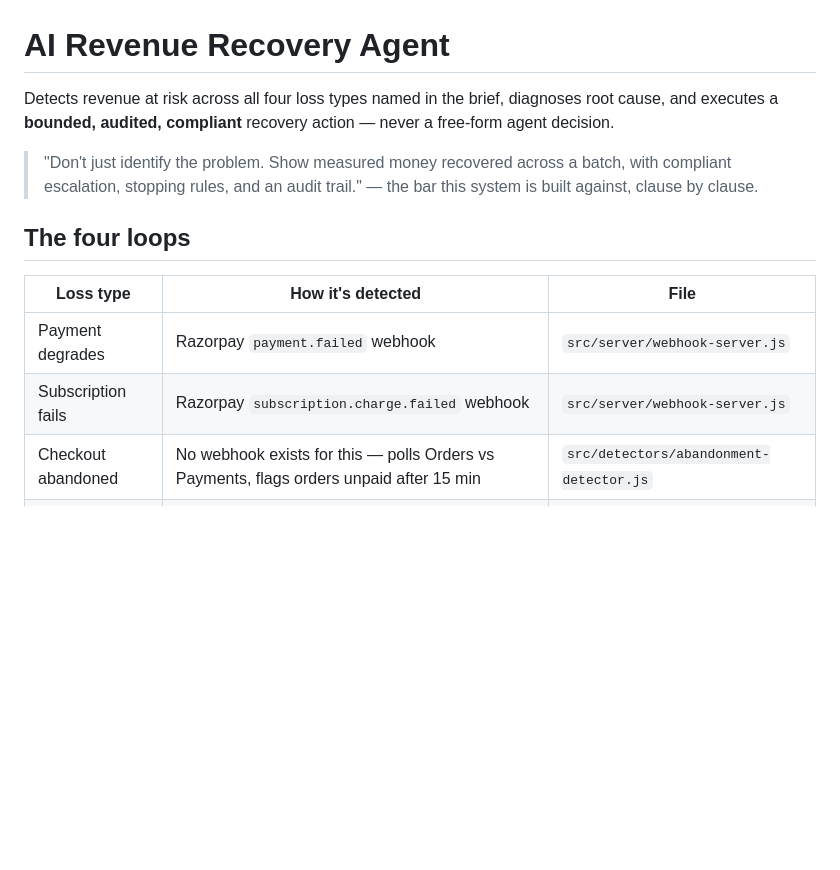
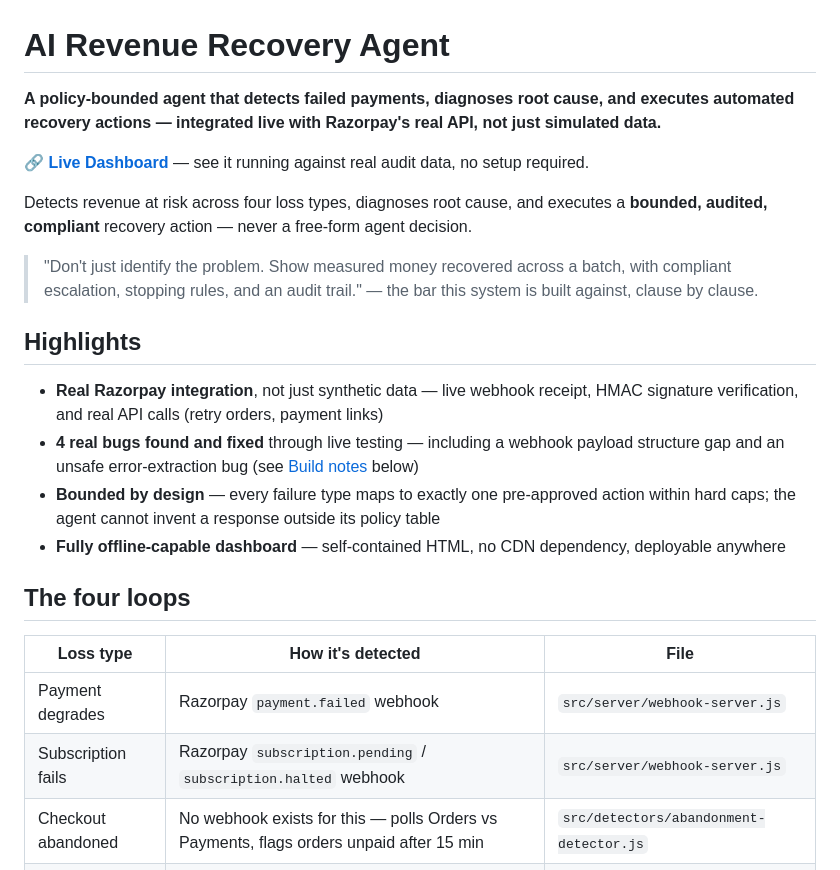
Before and after one commit to rewantritwik/ai-revenue-recovery, a Markdown page: README.md, the part around one of its changes. GitHub-like rendering; blank space fills up the shorter version.

```diff
--- a/README.md
+++ b/README.md
@@ -1,19 +1,28 @@
 # AI Revenue Recovery Agent
 
-Detects revenue at risk across all four loss types named in the brief, diagnoses root
-cause, and executes a **bounded, audited, compliant** recovery action — never a
-free-form agent decision.
+**A policy-bounded agent that detects failed payments, diagnoses root cause, and executes automated recovery actions — integrated live with Razorpay's real API, not just simulated data.**
+
+🔗 **[Live Dashboard](https://rewantritwik.github.io/ai-revenue-recovery/dashboard.html)** — see it running against real audit data, no setup required.
+
+Detects revenue at risk across four loss types, diagnoses root cause, and executes a **bounded, audited, compliant** recovery action — never a free-form agent decision.
 
 > "Don't just identify the problem. Show measured money recovered across a batch,
 > with compliant escalation, stopping rules, and an audit trail." — the bar this
 > system is built against, clause by clause.
+
+## Highlights
+
+- **Real Razorpay integration**, not just synthetic data — live webhook receipt, HMAC signature verification, and real API calls (retry orders, payment links)
+- **4 real bugs found and fixed** through live testing — including a webhook payload structure gap and an unsafe error-extraction bug (see [Build notes](#build-notes) below)
+- **Bounded by design** — every failure type maps to exactly one pre-approved action within hard caps; the agent cannot invent a response outside its policy table
+- **Fully offline-capable dashboard** — self-contained HTML, no CDN dependency, deployable anywhere
 
 ## The four loops
 
 | Loss type | How it's detected | File |
 |---|---|---|
 | Payment degrades | Razorpay `payment.failed` webhook | `src/server/webhook-server.js` |
-| Subscription fails | Razorpay `subscription.charge.failed` webhook | `src/server/webhook-server.js` |
+| Subscription fails | Razorpay `subscription.pending` / `subscription.halted` webhook | `src/server/webhook-server.js` |
 | Checkout abandoned | No webhook exists for this — polls Orders vs Payments, flags orders unpaid after 15 min | `src/detectors/abandonment-detector.js` |
 | Invoice overdue | Polls Invoices API, buckets by days overdue on an escalation ladder | `src/detectors/invoice-chaser.js` |
 
```
Also changed, not shown: other parts of README.md (+39 -17 lines).
